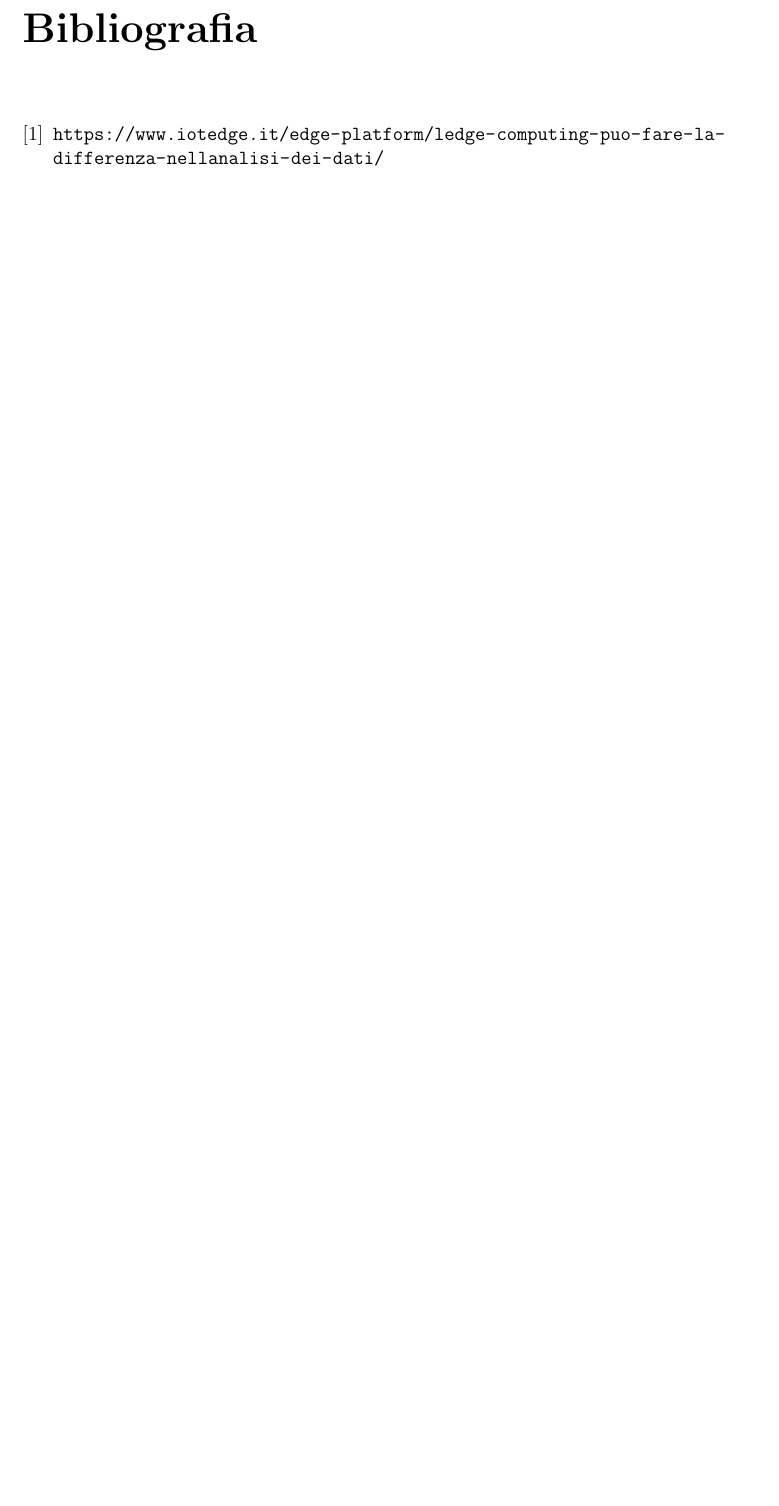
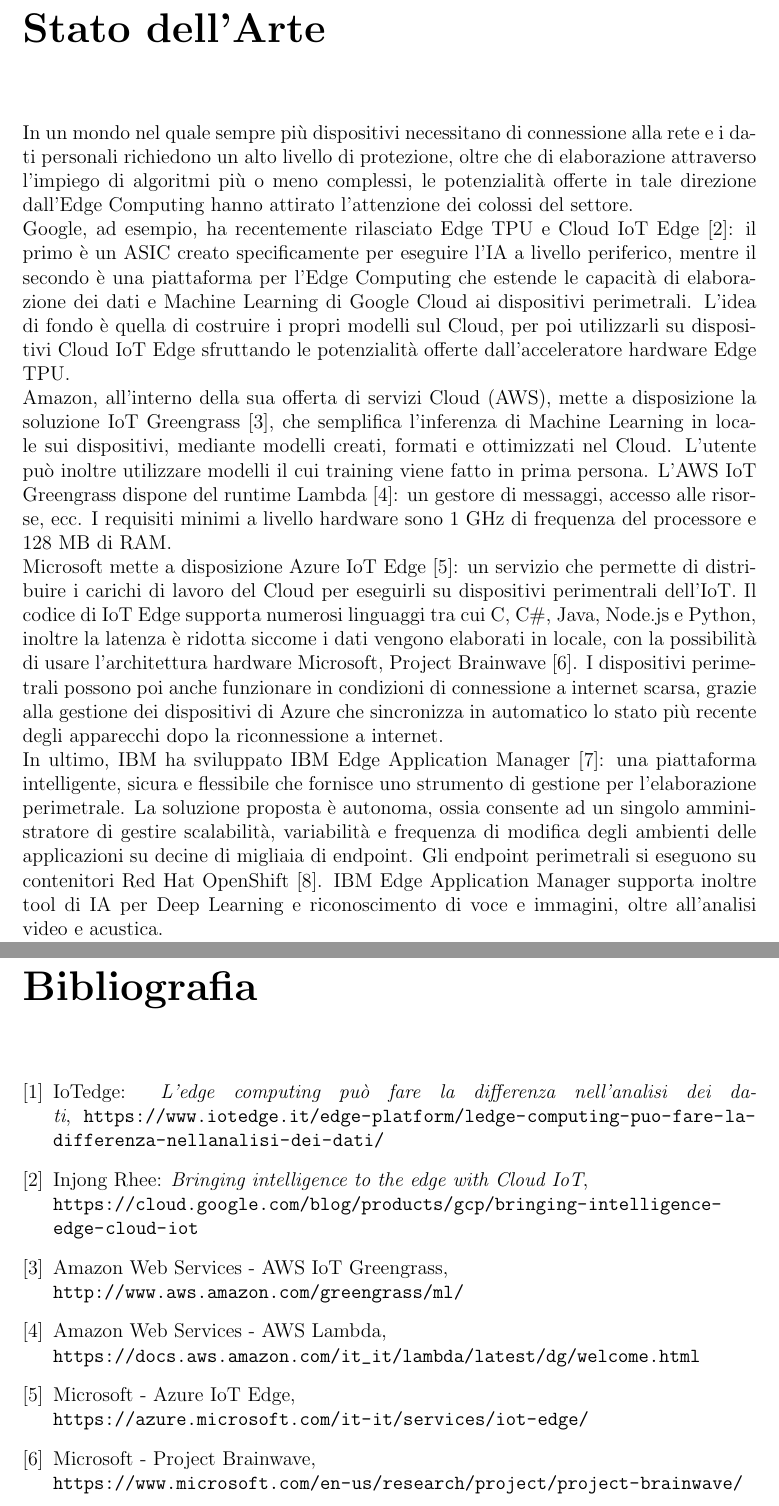
Before and after one commit to lucalazzaroni/Edgine, a LaTeX book (tesi.tex, which reads Statodellarte.tex): part of page 11 of 12 before the commit and two parts of pages 11 and 12 of 14 after it, the two joined at a grey line, cut at the place of the change, the shorter picture padded with empty space. The pictures show the PDF file tesi.pdf that the author committed with the source.

Commit message:
Prima parte Stato dell'Arte

```diff
--- /dev/null
+++ b/Statodellarte.tex
@@ -0,0 +1,5 @@
+\chapter{Stato dell'Arte}
+In un mondo nel quale sempre più dispositivi necessitano di connessione alla rete e i dati personali richiedono un alto livello di protezione, oltre che di elaborazione attraverso l'impiego di algoritmi più o meno complessi, le potenzialità offerte in tale direzione dall'Edge Computing hanno attirato l'attenzione dei colossi del settore.\\ Google, ad esempio, ha recentemente rilasciato Edge TPU e Cloud IoT Edge \cite{iotgoogle}: il primo è un ASIC creato specificamente per eseguire l'IA a livello periferico, mentre il secondo è una piattaforma per l'Edge Computing che estende le capacità di elaborazione dei dati e Machine Learning di Google Cloud ai dispositivi perimetrali. L'idea di fondo è quella di costruire i propri modelli sul Cloud, per poi utilizzarli su dispositivi Cloud IoT Edge sfruttando le potenzialità offerte dall'acceleratore hardware Edge TPU. \\
+Amazon, all'interno della sua offerta di servizi Cloud (AWS), mette a disposizione la soluzione IoT Greengrass \cite{aws}, che semplifica l'inferenza di Machine Learning in locale sui dispositivi, mediante modelli creati, formati e ottimizzati nel Cloud. L'utente può inoltre utilizzare modelli il cui training viene fatto in prima persona. L'AWS IoT Greengrass dispone del runtime Lambda \cite{lambda}: un gestore di messaggi, accesso alle risorse, ecc. I requisiti minimi a livello hardware sono 1 GHz di frequenza del processore e 128 MB di RAM.\\
+Microsoft mette a disposizione Azure IoT Edge \cite{azure}: un servizio che permette di distribuire i carichi di lavoro del Cloud per eseguirli su dispositivi perimentrali dell'IoT. Il codice di IoT Edge supporta numerosi linguaggi tra cui C, C\#, Java, Node.js e Python, inoltre la latenza è ridotta siccome i dati vengono elaborati in locale, con la possibilità di usare l'architettura hardware Microsoft, Project Brainwave \cite{bwave}. I dispositivi perimetrali possono poi anche funzionare in condizioni di connessione a internet scarsa, grazie alla gestione dei dispositivi di Azure che sincronizza in automatico lo stato più recente degli apparecchi dopo la riconnessione a internet.\\
+In ultimo, IBM ha sviluppato IBM Edge Application Manager \cite{IBM}: una piattaforma intelligente, sicura e flessibile che fornisce uno strumento di gestione per l'elaborazione perimetrale. La soluzione proposta è autonoma, ossia consente ad un singolo amministratore di gestire scalabilità, variabilità e frequenza di modifica degli ambienti delle applicazioni su decine di migliaia di endpoint. Gli endpoint perimetrali si eseguono su contenitori Red Hat OpenShift \cite{redhat}. IBM Edge Application Manager supporta inoltre tool di IA per Deep Learning e riconoscimento di voce e immagini, oltre all'analisi video e acustica.
--- a/tesi.tex
+++ b/tesi.tex
@@ -85,11 +85,36 @@
 \begin{thebibliography}{9}
 
 	\bibitem{iotedge}
+	IoTedge: \textit{L’edge computing può fare la differenza nell’analisi dei dati},
 	\url{https://www.iotedge.it/edge-platform/ledge-computing-puo-fare-la-differenza-nellanalisi-dei-dati/}
 
+	\bibitem{iotgoogle}
+	Injong Rhee: \textit{Bringing intelligence to the edge with Cloud IoT},
+	\\\url{https://cloud.google.com/blog/products/gcp/bringing-intelligence-edge-cloud-iot}
 
+	\bibitem{aws}
+	Amazon Web Services - AWS IoT Greengrass,
+	\\\url{http://www.aws.amazon.com/greengrass/ml/}
 
+	\bibitem{lambda}
+	Amazon Web Services - AWS Lambda,
+	\\\url{https://docs.aws.amazon.com/it_it/lambda/latest/dg/welcome.html}
 
+	\bibitem{azure}
+	Microsoft - Azure IoT Edge,
+	\\\url{https://azure.microsoft.com/it-it/services/iot-edge/}
+
+	\bibitem{bwave}
+	Microsoft - Project Brainwave,
+	\\\url{https://www.microsoft.com/en-us/research/project/project-brainwave/}
+
+	\bibitem{IBM}
+	IBM - IBM Edge Application Manager,
+	\\\url{https://www.ibm.com/it-it/cloud/edge-application-manager}
+
+	\bibitem{redhat}
+	Red Hat - OpenShift,
+	\\\url{https://www.redhat.com/it/technologies/cloud-computing/openshift}
 
 
 
```
Also changed, not shown: tesi.pdf, tesi.tex (2 more changed lines), 8 other files.
